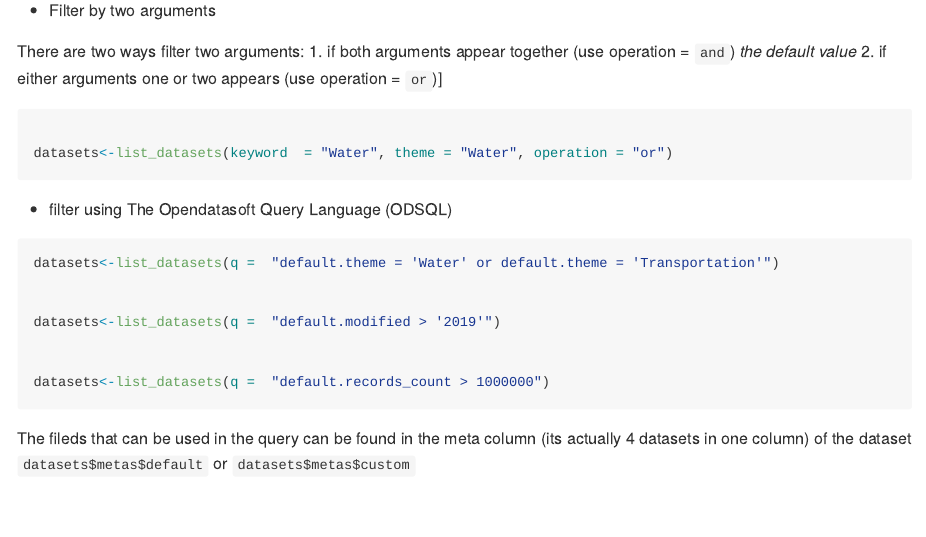
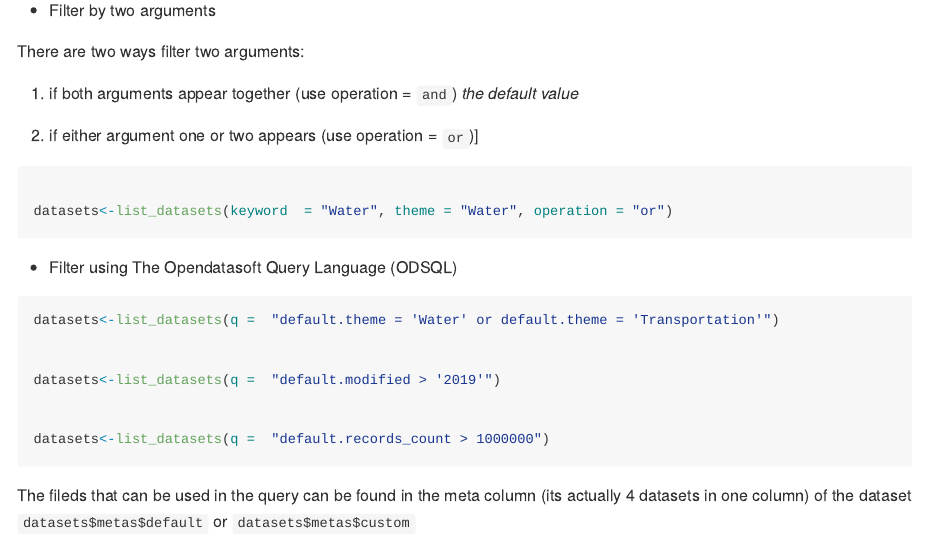
Before and after one commit to naif-alsader/KapsarcR, an R Markdown document (README.Rmd): the page in a window 1100 px wide, from 1060 px down. Rendered offline with R 4.5, knitr and Pandoc, with nearby package versions; some code elsewhere in the file could not run offline; badge pictures from the web are left out.

Commit message:
fix typo

````diff
--- a/README.Rmd
+++ b/README.Rmd
@@ -68,8 +68,12 @@ datasets<-list_datasets(keyword  = "Water")
 * Filter by two arguments
 
 There are two ways filter two arguments:
+
+
 1. if both arguments appear together (use operation = `and`) *the default value*
-2. if either arguments one or two appears (use operation = `or`)]
+
+
+2. if either argument one or two appears (use operation = `or`)]
 
 ```{r, eval=FALSE}
 
@@ -78,7 +82,7 @@ datasets<-list_datasets(keyword  = "Water", theme = "Water", operation = "or")
 ```
 
 
-* filter using The Opendatasoft Query Language (ODSQL)
+* Filter using The Opendatasoft Query Language (ODSQL)
 
 
 ```{r, eval=FALSE}
````
